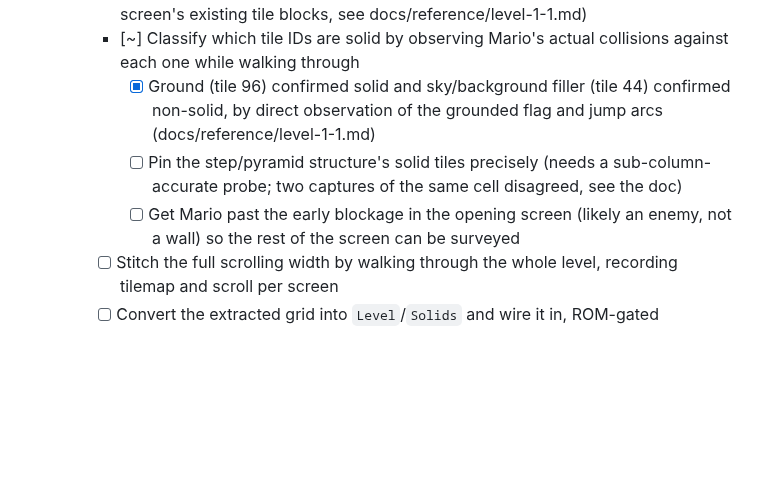
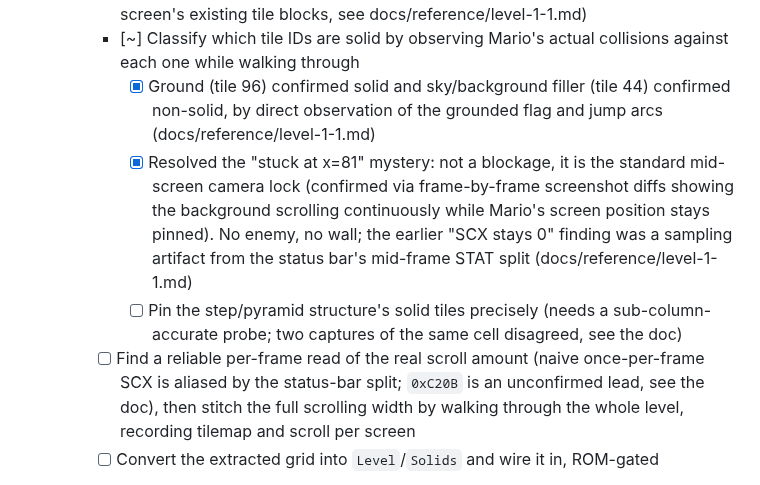
Before and after one commit to RianGoossens/gb-recreation, a Markdown page: docs/GRAND_MASTER_PLAN.md, the part around the change. Drawn GitHub-style; blank space fills up the shorter version.

```diff
--- a/docs/GRAND_MASTER_PLAN.md
+++ b/docs/GRAND_MASTER_PLAN.md
@@ -53,9 +53,9 @@ Goal: load level 1-1, see it on screen, move Mario left/right with gravity.
     - [x] Pin World 1-1's tile graphics source and the opening screen's background tilemap by observing emulator VRAM (mirrors the title-screen technique; reuses the title screen's existing tile blocks, see docs/reference/level-1-1.md)
     - [~] Classify which tile IDs are solid by observing Mario's actual collisions against each one while walking through
       - [x] Ground (tile 96) confirmed solid and sky/background filler (tile 44) confirmed non-solid, by direct observation of the grounded flag and jump arcs (docs/reference/level-1-1.md)
+      - [x] Resolved the "stuck at x=81" mystery: not a blockage, it is the standard mid-screen camera lock (confirmed via frame-by-frame screenshot diffs showing the background scrolling continuously while Mario's screen position stays pinned). No enemy, no wall; the earlier "SCX stays 0" finding was a sampling artifact from the status bar's mid-frame STAT split (docs/reference/level-1-1.md)
       - [ ] Pin the step/pyramid structure's solid tiles precisely (needs a sub-column-accurate probe; two captures of the same cell disagreed, see the doc)
-      - [ ] Get Mario past the early blockage in the opening screen (likely an enemy, not a wall) so the rest of the screen can be surveyed
-    - [ ] Stitch the full scrolling width by walking through the whole level, recording tilemap and scroll per screen
+    - [ ] Find a reliable per-frame read of the real scroll amount (naive once-per-frame SCX is aliased by the status-bar split; `0xC20B` is an unconfirmed lead, see the doc), then stitch the full scrolling width by walking through the whole level, recording tilemap and scroll per screen
     - [ ] Convert the extracted grid into `Level`/`Solids` and wire it in, ROM-gated
 - [x] Scrolling camera that follows Mario
 - [x] Mario entity: position, velocity, facing, sprite
```
Also changed, not shown: docs/reference/level-1-1.md (+44 -35 lines).
